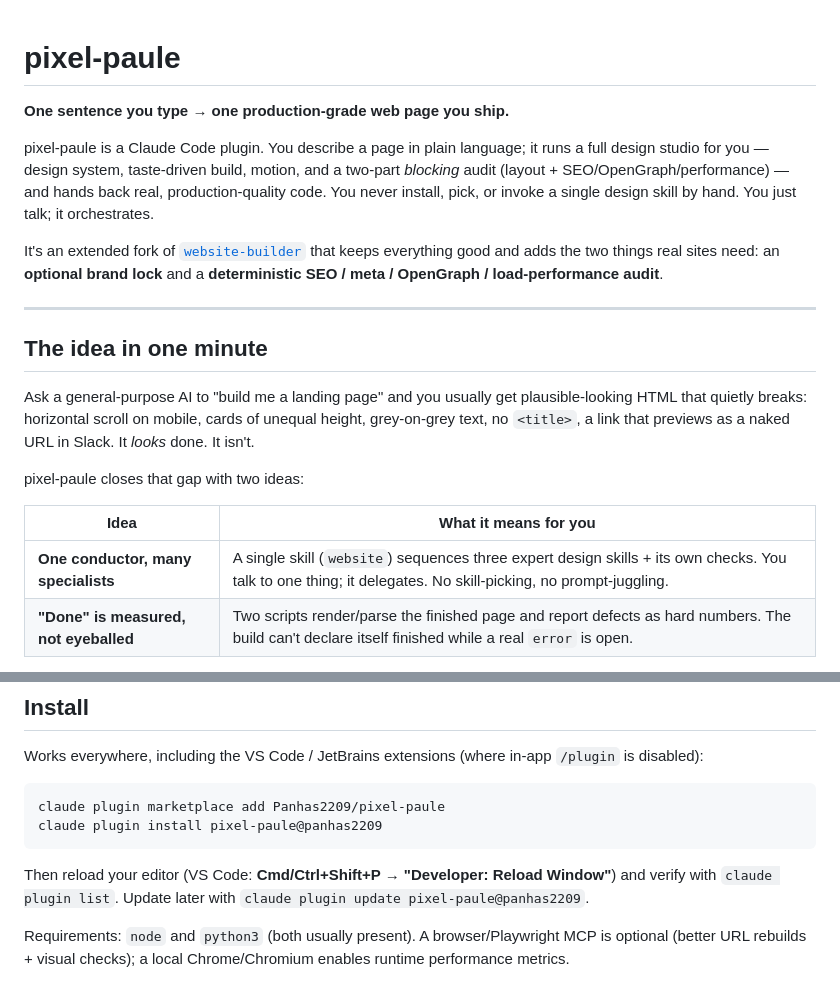
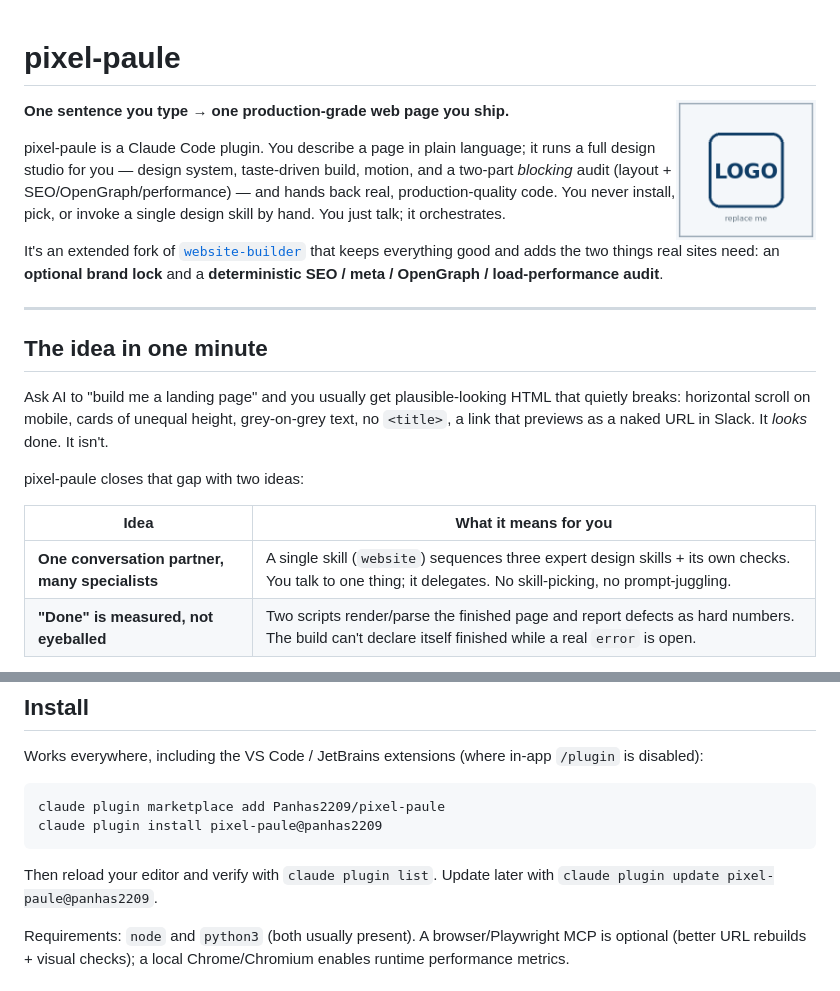
Before and after one commit to Panhas2209/pixel-paule, a Markdown page: README.md, 2 parts joined by grey strips. Rendered like a GitHub page; pictures changed too: docs/logo.png (added).

````diff
--- a/README.md
+++ b/README.md
@@ -1,4 +1,6 @@
 # pixel-paule
+
+<img src="docs/logo.png" align="right" width="140" alt="pixel-paule logo — replace docs/logo.png with your own">
 
 **One sentence you type → one production-grade web page you ship.**
 
@@ -16,7 +18,7 @@ brand lock** and a **deterministic SEO / meta / OpenGraph / load-performance aud
 
 ## The idea in one minute
 
-Ask a general-purpose AI to "build me a landing page" and you usually get
+Ask AI to "build me a landing page" and you usually get
 plausible-looking HTML that quietly breaks: horizontal scroll on mobile, cards of
 unequal height, grey-on-grey text, no `<title>`, a link that previews as a naked
 URL in Slack. It *looks* done. It isn't.
@@ -25,7 +27,7 @@ pixel-paule closes that gap with two ideas:
 
 | Idea | What it means for you |
 |---|---|
-| **One conductor, many specialists** | A single skill (`website`) sequences three expert design skills + its own checks. You talk to one thing; it delegates. No skill-picking, no prompt-juggling. |
+| **One conversation partner, many specialists** | A single skill (`website`) sequences three expert design skills + its own checks. You talk to one thing; it delegates. No skill-picking, no prompt-juggling. |
 | **"Done" is measured, not eyeballed** | Two scripts render/parse the finished page and report defects as hard numbers. The build can't declare itself finished while a real `error` is open. |
 
 The result: you stay at the level of *intent* ("make it calmer", "keep our
@@ -163,8 +206,7 @@ claude plugin marketplace add Panhas2209/pixel-paule
 claude plugin install pixel-paule@panhas2209
 ```
 
-Then reload your editor (VS Code: **Cmd/Ctrl+Shift+P → "Developer: Reload
-Window"**) and verify with `claude plugin list`. Update later with
+Then reload your editor and verify with `claude plugin list`. Update later with
 `claude plugin update pixel-paule@panhas2209`.
 
 Requirements: `node` and `python3` (both usually present). A browser/Playwright
````
Also changed, not shown: other parts of README.md (+47 -6 lines), plugin/README.md (deleted, +0 -60 lines).
